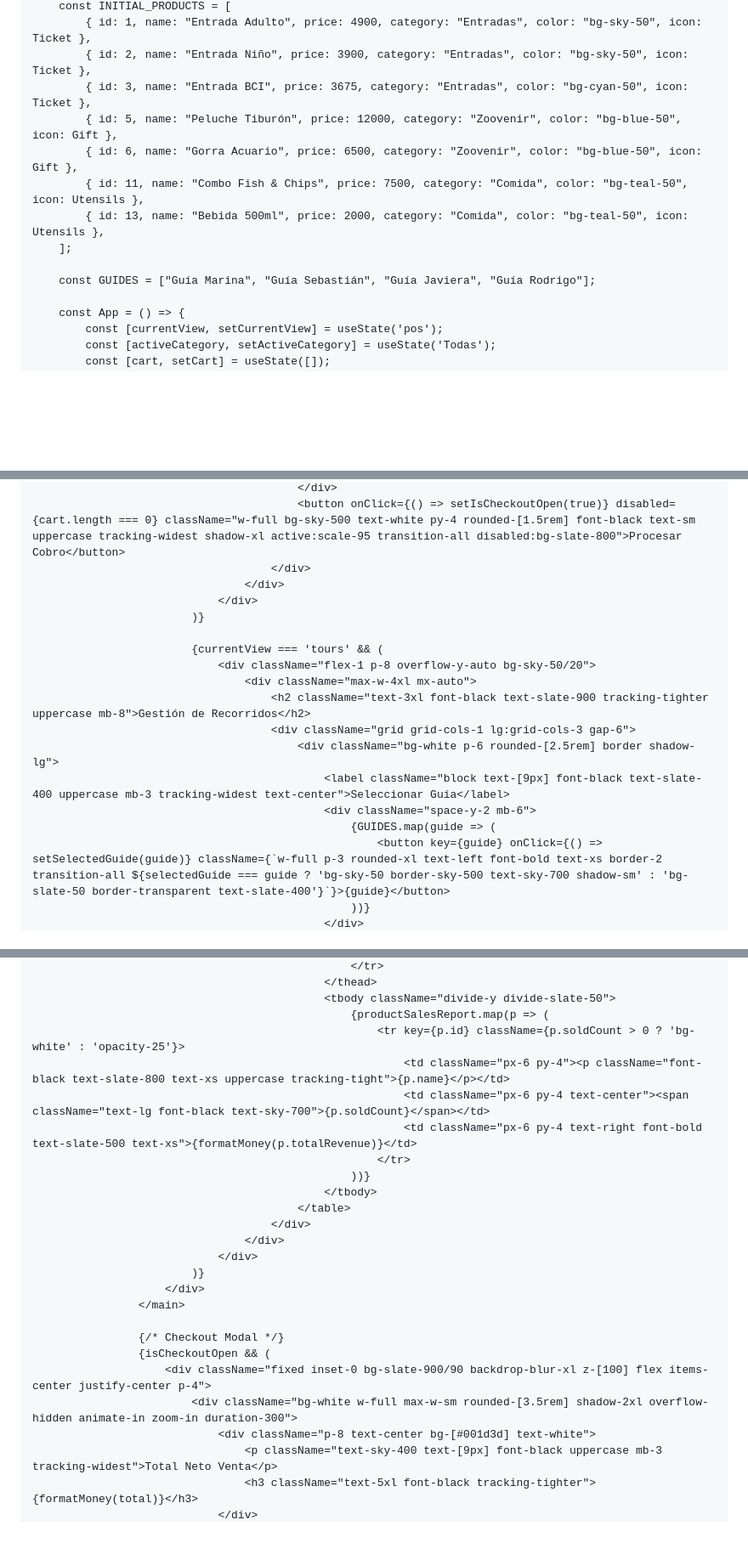
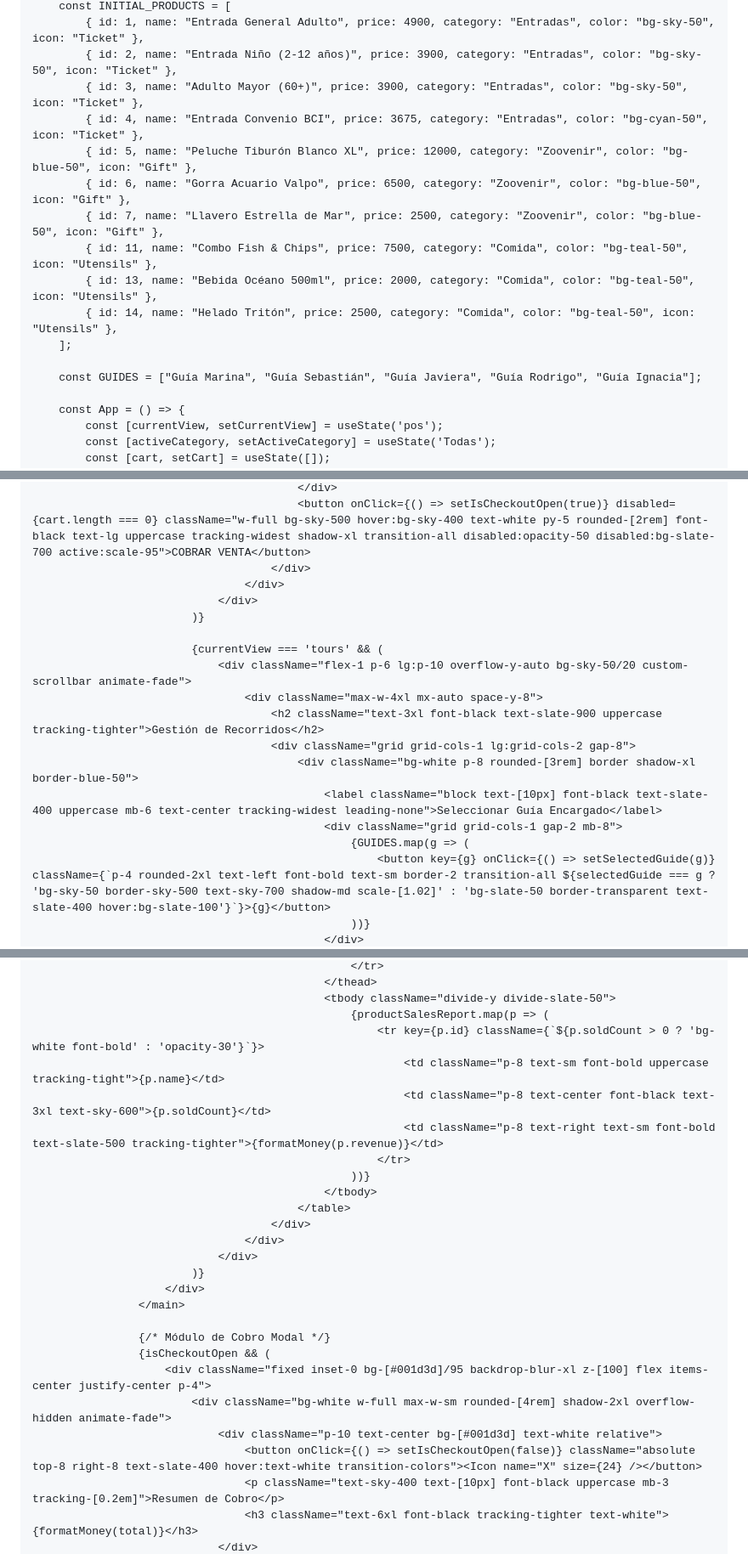
Before and after one commit to javieraalvear05-prog/Acuario-caja, a Markdown page: README.md, 3 parts joined by grey strips. Shown at 85% size. Drawn GitHub-style; blank space fills up the shorter version.

```diff
--- a/README.md
+++ b/README.md
@@ -36,14 +57,17 @@
         const INITIAL_PRODUCTS = [
-            { id: 1, name: "Entrada Adulto", price: 4900, category: "Entradas", color: "bg-sky-50", icon: Ticket },
-            { id: 2, name: "Entrada Niño", price: 3900, category: "Entradas", color: "bg-sky-50", icon: Ticket },
-            { id: 3, name: "Entrada BCI", price: 3675, category: "Entradas", color: "bg-cyan-50", icon: Ticket },
-            { id: 5, name: "Peluche Tiburón", price: 12000, category: "Zoovenir", color: "bg-blue-50", icon: Gift },
-            { id: 6, name: "Gorra Acuario", price: 6500, category: "Zoovenir", color: "bg-blue-50", icon: Gift },
-            { id: 11, name: "Combo Fish & Chips", price: 7500, category: "Comida", color: "bg-teal-50", icon: Utensils },
-            { id: 13, name: "Bebida 500ml", price: 2000, category: "Comida", color: "bg-teal-50", icon: Utensils },
+            { id: 1, name: "Entrada General Adulto", price: 4900, category: "Entradas", color: "bg-sky-50", icon: "Ticket" },
+            { id: 2, name: "Entrada Niño (2-12 años)", price: 3900, category: "Entradas", color: "bg-sky-50", icon: "Ticket" },
+            { id: 3, name: "Adulto Mayor (60+)", price: 3900, category: "Entradas", color: "bg-sky-50", icon: "Ticket" },
+            { id: 4, name: "Entrada Convenio BCI", price: 3675, category: "Entradas", color: "bg-cyan-50", icon: "Ticket" },
+            { id: 5, name: "Peluche Tiburón Blanco XL", price: 12000, category: "Zoovenir", color: "bg-blue-50", icon: "Gift" },
+            { id: 6, name: "Gorra Acuario Valpo", price: 6500, category: "Zoovenir", color: "bg-blue-50", icon: "Gift" },
+            { id: 7, name: "Llavero Estrella de Mar", price: 2500, category: "Zoovenir", color: "bg-blue-50", icon: "Gift" },
+            { id: 11, name: "Combo Fish & Chips", price: 7500, category: "Comida", color: "bg-teal-50", icon: "Utensils" },
+            { id: 13, name: "Bebida Océano 500ml", price: 2000, category: "Comida", color: "bg-teal-50", icon: "Utensils" },
+            { id: 14, name: "Helado Tritón", price: 2500, category: "Comida", color: "bg-teal-50", icon: "Utensils" },
         ];
 
-        const GUIDES = ["Guía Marina", "Guía Sebastián", "Guía Javiera", "Guía Rodrigo"];
+        const GUIDES = ["Guía Marina", "Guía Sebastián", "Guía Javiera", "Guía Rodrigo", "Guía Ignacia"];
 
         const App = () => {
             const [currentView, setCurrentView] = useState('pos');
@@ -254,19 +257,19 @@
                                             </div>
-                                            <button onClick={() => setIsCheckoutOpen(true)} disabled={cart.length === 0} className="w-full bg-sky-500 text-white py-4 rounded-[1.5rem] font-black text-sm uppercase tracking-widest shadow-xl active:scale-95 transition-all disabled:bg-slate-800">Procesar Cobro</button>
+                                            <button onClick={() => setIsCheckoutOpen(true)} disabled={cart.length === 0} className="w-full bg-sky-500 hover:bg-sky-400 text-white py-5 rounded-[2rem] font-black text-lg uppercase tracking-widest shadow-xl transition-all disabled:opacity-50 disabled:bg-slate-700 active:scale-95">COBRAR VENTA</button>
                                         </div>
                                     </div>
                                 </div>
                             )}
 
                             {currentView === 'tours' && (
-                                <div className="flex-1 p-8 overflow-y-auto bg-sky-50/20">
-                                    <div className="max-w-4xl mx-auto">
-                                        <h2 className="text-3xl font-black text-slate-900 tracking-tighter uppercase mb-8">Gestión de Recorridos</h2>
-                                        <div className="grid grid-cols-1 lg:grid-cols-3 gap-6">
-                                            <div className="bg-white p-6 rounded-[2.5rem] border shadow-lg">
-                                                <label className="block text-[9px] font-black text-slate-400 uppercase mb-3 tracking-widest text-center">Seleccionar Guía</label>
-                                                <div className="space-y-2 mb-6">
-                                                    {GUIDES.map(guide => (
-                                                        <button key={guide} onClick={() => setSelectedGuide(guide)} className={`w-full p-3 rounded-xl text-left font-bold text-xs border-2 transition-all ${selectedGuide === guide ? 'bg-sky-50 border-sky-500 text-sky-700 shadow-sm' : 'bg-slate-50 border-transparent text-slate-400'}`}>{guide}</button>
+                                <div className="flex-1 p-6 lg:p-10 overflow-y-auto bg-sky-50/20 custom-scrollbar animate-fade">
+                                    <div className="max-w-4xl mx-auto space-y-8">
+                                        <h2 className="text-3xl font-black text-slate-900 uppercase tracking-tighter">Gestión de Recorridos</h2>
+                                        <div className="grid grid-cols-1 lg:grid-cols-2 gap-8">
+                                            <div className="bg-white p-8 rounded-[3rem] border shadow-xl border-blue-50">
+                                                <label className="block text-[10px] font-black text-slate-400 uppercase mb-6 text-center tracking-widest leading-none">Seleccionar Guía Encargado</label>
+                                                <div className="grid grid-cols-1 gap-2 mb-8">
+                                                    {GUIDES.map(g => (
+                                                        <button key={g} onClick={() => setSelectedGuide(g)} className={`p-4 rounded-2xl text-left font-bold text-sm border-2 transition-all ${selectedGuide === g ? 'bg-sky-50 border-sky-500 text-sky-700 shadow-md scale-[1.02]' : 'bg-slate-50 border-transparent text-slate-400 hover:bg-slate-100'}`}>{g}</button>
                                                     ))}
                                                 </div>
@@ -324,10 +333,10 @@
                                                 </thead>
                                                 <tbody className="divide-y divide-slate-50">
                                                     {productSalesReport.map(p => (
-                                                        <tr key={p.id} className={p.soldCount > 0 ? 'bg-white' : 'opacity-25'}>
-                                                            <td className="px-6 py-4"><p className="font-black text-slate-800 text-xs uppercase tracking-tight">{p.name}</p></td>
-                                                            <td className="px-6 py-4 text-center"><span className="text-lg font-black text-sky-700">{p.soldCount}</span></td>
-                                                            <td className="px-6 py-4 text-right font-bold text-slate-500 text-xs">{formatMoney(p.totalRevenue)}</td>
+                                                        <tr key={p.id} className={`${p.soldCount > 0 ? 'bg-white font-bold' : 'opacity-30'}`}>
+                                                            <td className="p-8 text-sm font-bold uppercase tracking-tight">{p.name}</td>
+                                                            <td className="p-8 text-center font-black text-3xl text-sky-600">{p.soldCount}</td>
+                                                            <td className="p-8 text-right text-sm font-bold text-slate-500 tracking-tighter">{formatMoney(p.revenue)}</td>
                                                         </tr>
                                                     ))}
                                                 </tbody>
@@ -339,11 +348,12 @@
                         </div>
                     </main>
 
-                    {/* Checkout Modal */}
+                    {/* Módulo de Cobro Modal */}
                     {isCheckoutOpen && (
-                        <div className="fixed inset-0 bg-slate-900/90 backdrop-blur-xl z-[100] flex items-center justify-center p-4">
-                            <div className="bg-white w-full max-w-sm rounded-[3.5rem] shadow-2xl overflow-hidden animate-in zoom-in duration-300">
-                                <div className="p-8 text-center bg-[#001d3d] text-white">
-                                    <p className="text-sky-400 text-[9px] font-black uppercase mb-3 tracking-widest">Total Neto Venta</p>
-                                    <h3 className="text-5xl font-black tracking-tighter">{formatMoney(total)}</h3>
+                        <div className="fixed inset-0 bg-[#001d3d]/95 backdrop-blur-xl z-[100] flex items-center justify-center p-4">
+                            <div className="bg-white w-full max-w-sm rounded-[4rem] shadow-2xl overflow-hidden animate-fade">
+                                <div className="p-10 text-center bg-[#001d3d] text-white relative">
+                                    <button onClick={() => setIsCheckoutOpen(false)} className="absolute top-8 right-8 text-slate-400 hover:text-white transition-colors"><Icon name="X" size={24} /></button>
+                                    <p className="text-sky-400 text-[10px] font-black uppercase mb-3 tracking-[0.2em]">Resumen de Cobro</p>
+                                    <h3 className="text-6xl font-black tracking-tighter text-white">{formatMoney(total)}</h3>
                                 </div>
```
Also changed, not shown: other parts of README.md (+176 -166 lines).
